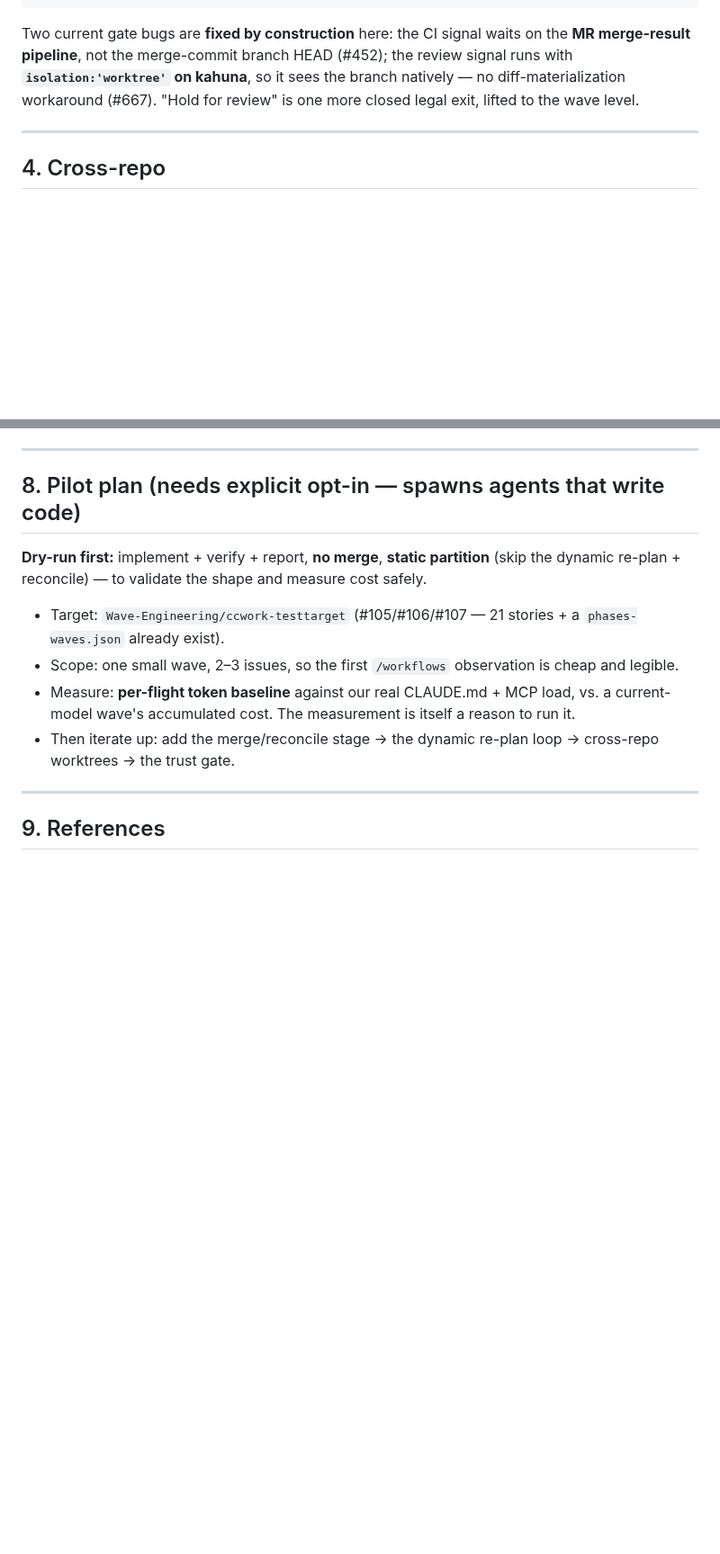
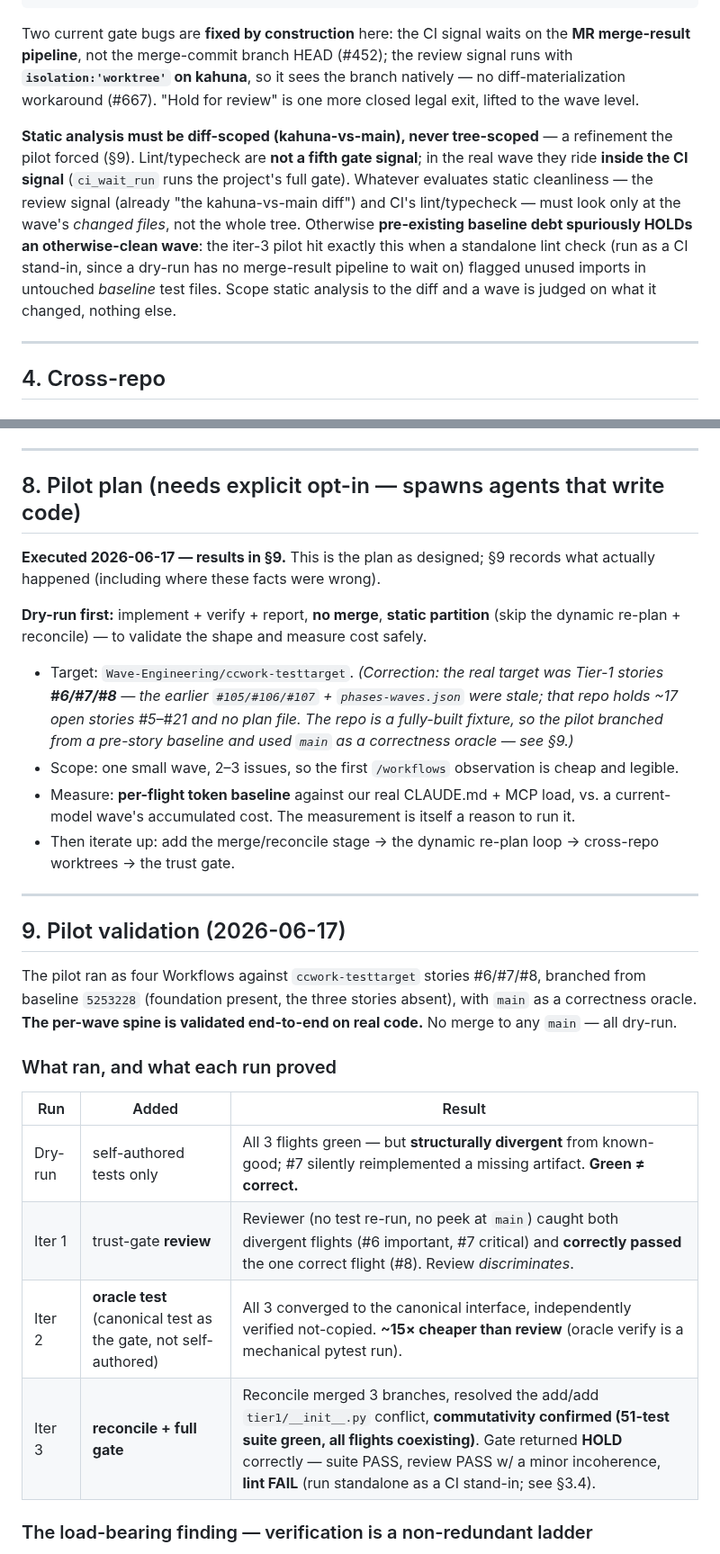
Before and after one commit to Wave-Engineering/claudecode-workflow, a Markdown page: docs/wavemachine-workflows-migration.md, 2 parts joined by grey strips. Shown at 90% size. GitHub-like rendering; blank space fills up the shorter version.

Commit message:
docs(wave): capture pilot validation results + diff-scope gate signals
Folds the 2026-06-17 dry-run pilot into the migration design. The pilot
validated the per-wave spine end-to-end on real code (ccwork-testtarget
#6/#7/#8) across four runs: self-tests green-but-divergent, trust-gate
review catches intent divergence, oracle test pins the contract ~15x
cheaper, and reconcile+gate composes 3 flights (51 tests green) with the
gate correctly returning HOLD.

- §9 Pilot validation: the four runs, the verification ladder
  (self-test < oracle < lint < review), cost (~1.0M off the main window),
  reconcile + gate result, 3b re-plan still untested.
- §3.4: static analysis is diff-scoped (kahuna-vs-main), not tree-scoped
  — lint/typecheck ride inside the CI signal, not a 5th gate signal.
- §8: corrected stale pilot-target facts; marked executed.
- References renumbered to §10.

Closes #679

Co-Authored-By: Claude Opus 4.8 (1M context) <noreply@anthropic.com>

```diff
--- a/docs/wavemachine-workflows-migration.md
+++ b/docs/wavemachine-workflows-migration.md
@@ -160,6 +160,8 @@ return { gate:'SKIPPED', reason: halt || 'loop did not reach clean success' }
 
 Two current gate bugs are **fixed by construction** here: the CI signal waits on the **MR merge-result pipeline**, not the merge-commit branch HEAD (#452); the review signal runs with **`isolation:'worktree'` on kahuna**, so it sees the branch natively — no diff-materialization workaround (#667). "Hold for review" is one more closed legal exit, lifted to the wave level.
 
+**Static analysis must be diff-scoped (kahuna-vs-main), never tree-scoped** — a refinement the pilot forced (§9). Lint/typecheck are **not a fifth gate signal**; in the real wave they ride **inside the CI signal** (`ci_wait_run` runs the project's full gate). Whatever evaluates static cleanliness — the review signal (already "the kahuna-vs-main diff") and CI's lint/typecheck — must look only at the wave's *changed files*, not the whole tree. Otherwise **pre-existing baseline debt spuriously HOLDs an otherwise-clean wave**: the iter-3 pilot hit exactly this when a standalone lint check (run as a CI stand-in, since a dry-run has no merge-result pipeline to wait on) flagged unused imports in untouched *baseline* test files. Scope static analysis to the diff and a wave is judged on what it changed, nothing else.
+
 ---
 
 ## 4. Cross-repo
@@ -265,13 +267,29 @@ Why the skill, not a campaign-level Workflow nesting wave-workflows:
 
 ## 8. Pilot plan (needs explicit opt-in — spawns agents that write code)
 
+**Executed 2026-06-17 — results in §9.** This is the plan as designed; §9 records what actually happened (including where these facts were wrong).
+
 **Dry-run first:** implement + verify + report, **no merge**, **static partition** (skip the dynamic re-plan + reconcile) — to validate the shape and measure cost safely.
 
-- Target: `Wave-Engineering/ccwork-testtarget` (#105/#106/#107 — 21 stories + a `phases-waves.json` already exist).
+- Target: `Wave-Engineering/ccwork-testtarget`. *(Correction: the real target was Tier-1 stories **#6/#7/#8** — the earlier `#105/#106/#107` + `phases-waves.json` were stale; that repo holds ~17 open stories #5–#21 and no plan file. The repo is a fully-built fixture, so the pilot branched from a pre-story baseline and used `main` as a correctness oracle — see §9.)*
 - Scope: one small wave, 2–3 issues, so the first `/workflows` observation is cheap and legible.
 - Measure: **per-flight token baseline** against our real CLAUDE.md + MCP load, vs. a current-model wave's accumulated cost. The measurement is itself a reason to run it.
 - Then iterate up: add the merge/reconcile stage → the dynamic re-plan loop → cross-repo worktrees → the trust gate.
 
 ---
 
-## 9. References
+## 9. Pilot validation (2026-06-17)
+
+The pilot ran as four Workflows against `ccwork-testtarget` stories #6/#7/#8, branched from baseline `5253228` (foundation present, the three stories absent), with `main` as a correctness oracle. **The per-wave spine is validated end-to-end on real code.** No merge to any `main` — all dry-run.
+
+### What ran, and what each run proved
+
+| Run | Added | Result |
+|---|---|---|
+| Dry-run | self-authored tests only | All 3 flights green — but **structurally divergent** from known-good; #7 silently reimplemented a missing artifact. **Green ≠ correct.** |
+| Iter 1 | trust-gate **review** | Reviewer (no test re-run, no peek at `main`) caught both divergent flights (#6 important, #7 critical) and **correctly passed** the one correct flight (#8). Review *discriminates*. |
+| Iter 2 | **oracle test** (canonical test as the gate, not self-authored) | All 3 converged to the canonical interface, independently verified not-copied. **~15× cheaper than review** (oracle verify is a mechanical pytest run). |
+| Iter 3 | **reconcile + full gate** | Reconcile merged 3 branches, resolved the add/add `tier1/__init__.py` conflict, **commutativity confirmed (51-test suite green, all flights coexisting)**. Gate returned **HOLD** correctly — suite PASS, review PASS w/ a minor incoherence, **lint FAIL** (run standalone as a CI stand-in; see §3.4). |
+
+### The load-bearing finding — verification is a non-redundant ladder
+
```
Also changed, not shown: other parts of docs/wavemachine-workflows-migration.md (+14 -0 lines).
